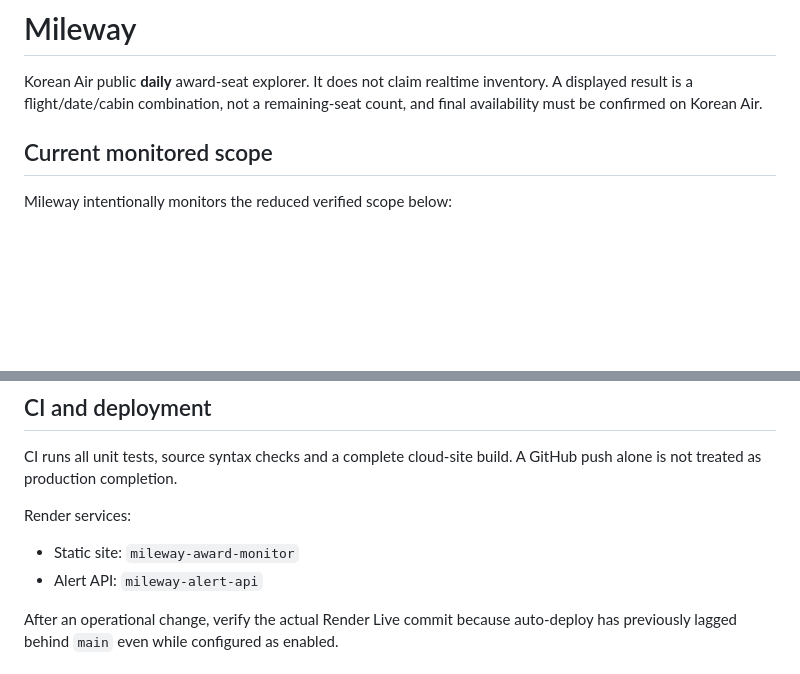
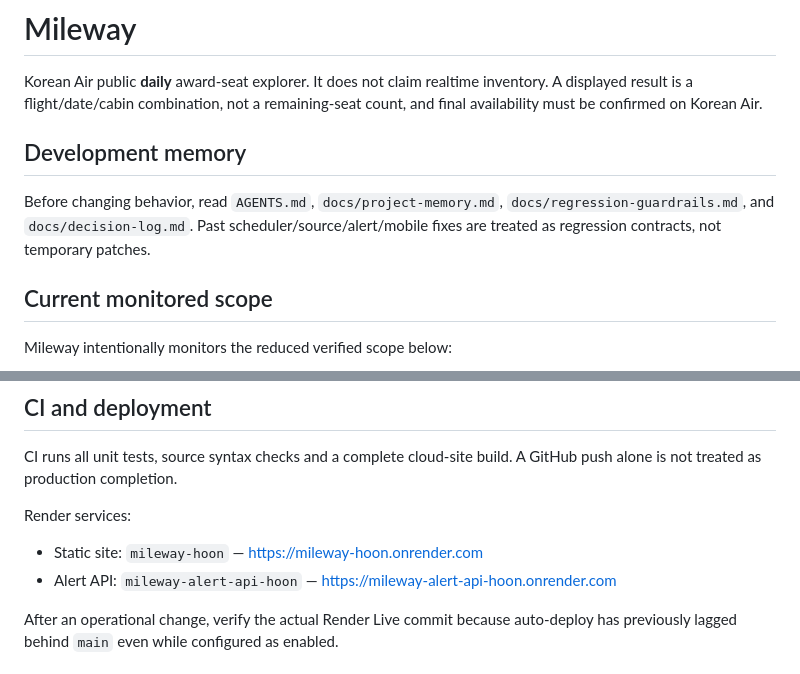
Before and after one commit to shoon94parkk-del/mileway-award-monitor, a Markdown page: README.md, 2 parts joined by grey strips. Rendered like a GitHub page; blank space fills up the shorter version.

Commit message:
docs: record current Mileway production memory

```diff
--- a/README.md
+++ b/README.md
@@ -1,6 +1,10 @@
 # Mileway
 
 Korean Air public **daily** award-seat explorer. It does not claim realtime inventory. A displayed result is a flight/date/cabin combination, not a remaining-seat count, and final availability must be confirmed on Korean Air.
+
+## Development memory
+
+Before changing behavior, read `AGENTS.md`, `docs/project-memory.md`, `docs/regression-guardrails.md`, and `docs/decision-log.md`. Past scheduler/source/alert/mobile fixes are treated as regression contracts, not temporary patches.
 
 ## Current monitored scope
 
@@ -92,8 +96,8 @@ CI runs all unit tests, source syntax checks and a complete cloud-site build. A
 
 Render services:
 
-- Static site: `mileway-award-monitor`
-- Alert API: `mileway-alert-api`
+- Static site: `mileway-hoon` — https://mileway-hoon.onrender.com
+- Alert API: `mileway-alert-api-hoon` — https://mileway-alert-api-hoon.onrender.com
 
 After an operational change, verify the actual Render Live commit because auto-deploy has previously lagged behind `main` even while configured as enabled.
 
```
